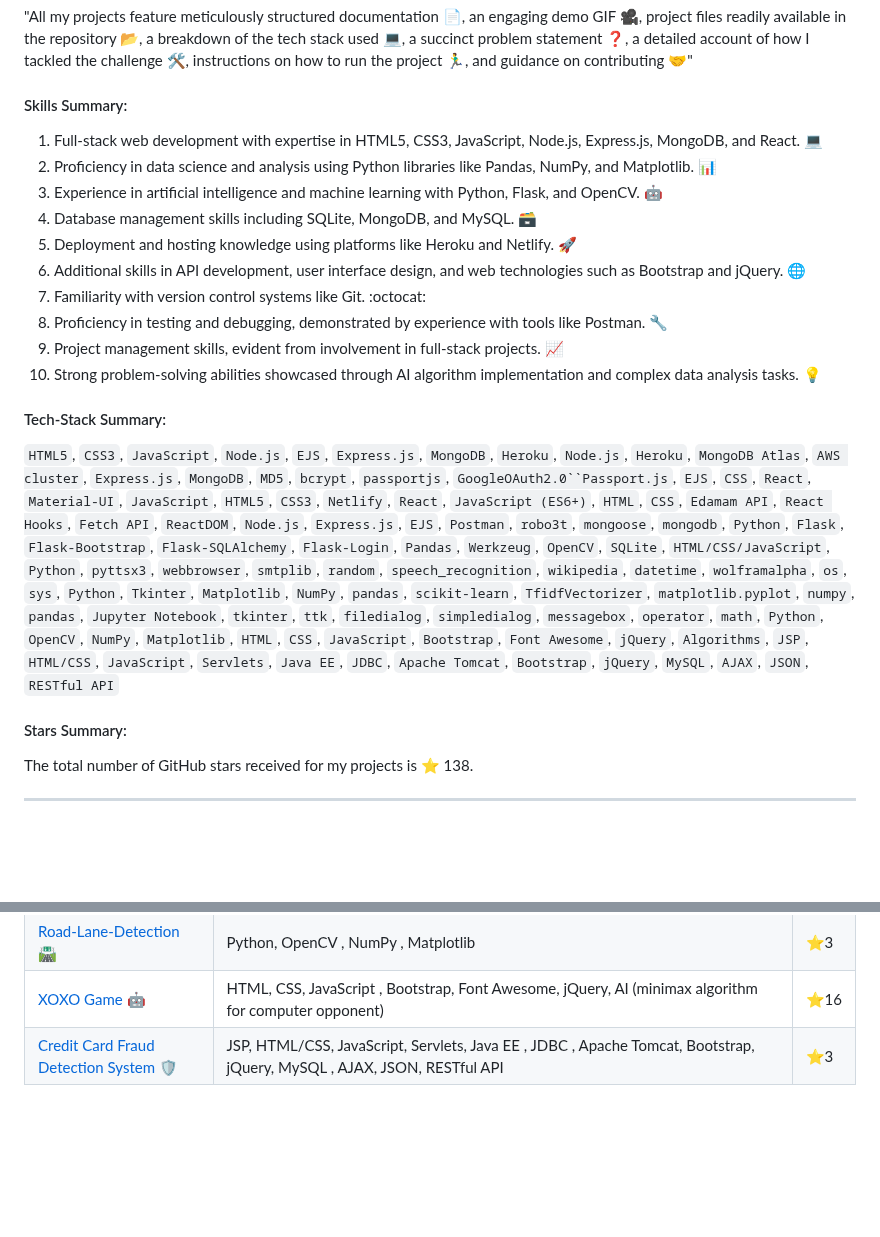
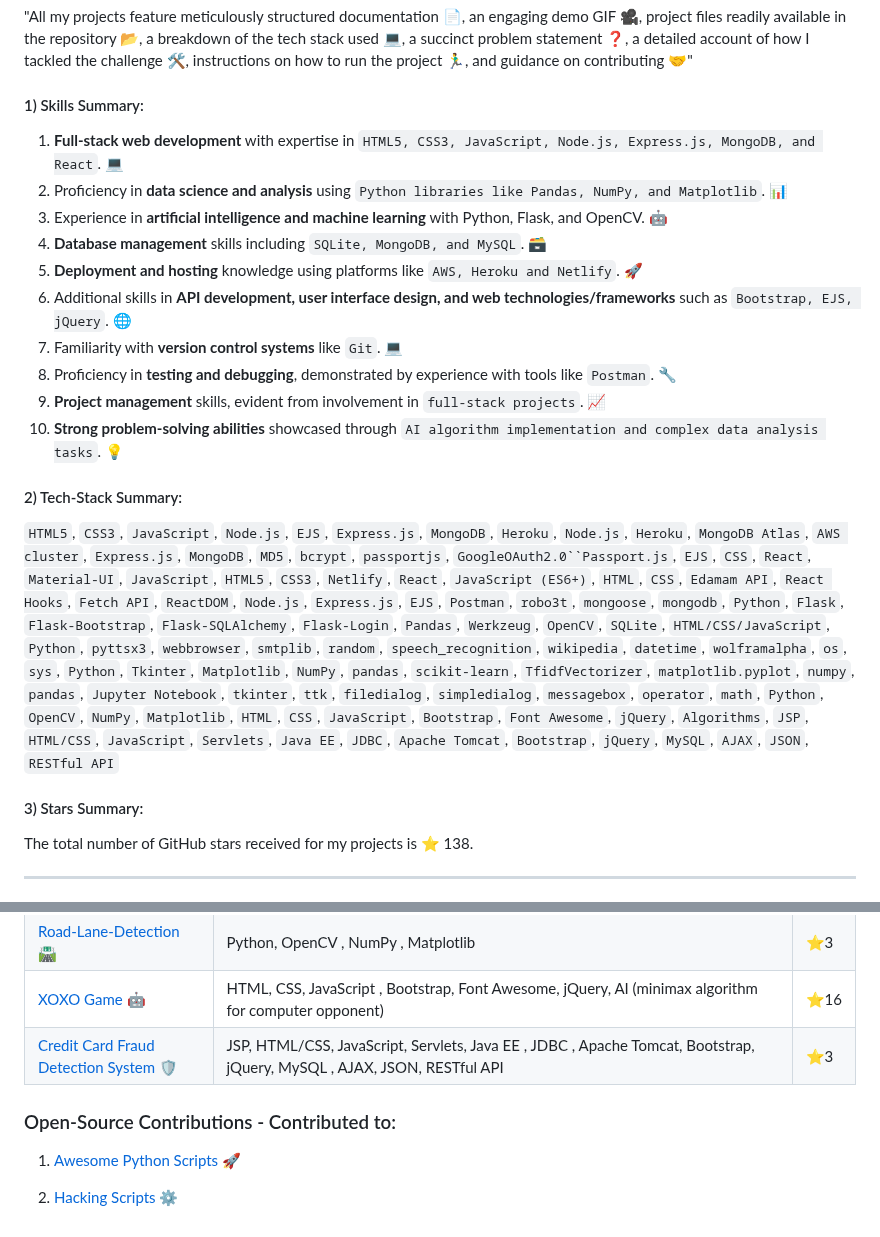
Before and after one commit to shreyamalogi/MyBestWorks, a Markdown page: developerportfolio.md, 2 parts joined by grey strips. GitHub-like rendering; blank space fills up the shorter version.

```diff
--- a/developerportfolio.md
+++ b/developerportfolio.md
@@ -3,24 +3,24 @@
 "All my projects feature meticulously structured documentation 📄, an engaging demo GIF 🎥, project files readily available in the repository 📂, a breakdown of the tech stack used 💻, a succinct problem statement ❓, a detailed account of how I tackled the challenge 🛠️, instructions on how to run the project 🏃‍♂️, and guidance on contributing 🤝"
 
 
-#### Skills Summary:
+#### 1) Skills Summary:
 
-1. Full-stack web development with expertise in HTML5, CSS3, JavaScript, Node.js, Express.js, MongoDB, and React. 💻
-2. Proficiency in data science and analysis using Python libraries like Pandas, NumPy, and Matplotlib. 📊
-3. Experience in artificial intelligence and machine learning with Python, Flask, and OpenCV. 🤖
-4. Database management skills including SQLite, MongoDB, and MySQL. 🗃️
-5. Deployment and hosting knowledge using platforms like Heroku and Netlify. 🚀
-6. Additional skills in API development, user interface design, and web technologies such as Bootstrap and jQuery. 🌐
-7. Familiarity with version control systems like Git. :octocat:
-8. Proficiency in testing and debugging, demonstrated by experience with tools like Postman. 🔧
-9. Project management skills, evident from involvement in full-stack projects. 📈
-10. Strong problem-solving abilities showcased through AI algorithm implementation and complex data analysis tasks. 💡
+1. **Full-stack web development** with expertise in `HTML5, CSS3, JavaScript, Node.js, Express.js, MongoDB, and React`. 💻
+2. Proficiency in **data science and analysis** using `Python libraries like Pandas, NumPy, and Matplotlib`. 📊
+3. Experience in **artificial intelligence and machine learning** with Python, Flask, and OpenCV. 🤖
+4. **Database management** skills including `SQLite, MongoDB, and MySQL`. 🗃️
+5. **Deployment and hosting** knowledge using platforms like `AWS, Heroku and Netlify`. 🚀
+6. Additional skills in **API development, user interface design, and web technologies/frameworks** such as `Bootstrap, EJS, jQuery`. 🌐
+7. Familiarity with **version control systems** like `Git`. 💻
+8. Proficiency in **testing and debugging**, demonstrated by experience with tools like `Postman`. 🔧
+9. **Project management** skills, evident from involvement in `full-stack projects`. 📈
+10. **Strong problem-solving abilities** showcased through `AI algorithm implementation and complex data analysis tasks`. 💡
 
-#### Tech-Stack Summary:
+#### 2) Tech-Stack Summary:
 
 `HTML5`, `CSS3`, `JavaScript`, `Node.js`, `EJS`, `Express.js`, `MongoDB`, `Heroku`, `Node.js`, `Heroku`, `MongoDB Atlas`, `AWS cluster`, `Express.js`, `MongoDB`, `MD5`, `bcrypt`, `passportjs`, `GoogleOAuth2.0``Passport.js`, `EJS`, `CSS`, `React`, `Material-UI`, `JavaScript`, `HTML5`, `CSS3`, `Netlify`, `React`, `JavaScript (ES6+)`, `HTML`, `CSS`, `Edamam API`, `React Hooks`, `Fetch API`, `ReactDOM`, `Node.js`, `Express.js`, `EJS`, `Postman`, `robo3t`, `mongoose`, `mongodb`, `Python`, `Flask`, `Flask-Bootstrap`, `Flask-SQLAlchemy`, `Flask-Login`, `Pandas`, `Werkzeug`, `OpenCV`, `SQLite`, `HTML/CSS/JavaScript`, `Python`, `pyttsx3`, `webbrowser`, `smtplib`, `random`, `speech_recognition`, `wikipedia`, `datetime`, `wolframalpha`, `os`, `sys`, `Python`, `Tkinter`, `Matplotlib`, `NumPy`, `pandas`, `scikit-learn`, `TfidfVectorizer`, `matplotlib.pyplot`, `numpy`, `pandas`, `Jupyter Notebook`, `tkinter`, `ttk`, `filedialog`, `simpledialog`, `messagebox`, `operator`, `math`, `Python`, `OpenCV`, `NumPy`, `Matplotlib`, `HTML`, `CSS`, `JavaScript`, `Bootstrap`, `Font Awesome`, `jQuery`, `Algorithms`, `JSP`, `HTML/CSS`, `JavaScript`, `Servlets`, `Java EE`, `JDBC`, `Apache Tomcat`, `Bootstrap`, `jQuery`, `MySQL`, `AJAX`, `JSON`, `RESTful API`
 
-#### Stars Summary:
+#### 3) Stars Summary:
 
 The total number of GitHub stars received for my projects is ⭐ 138.
 
@@ -52,3 +52,9 @@ The total number of GitHub stars received for my projects is ⭐ 138.
 | [Road-Lane-Detection](https://github.com/shreyamalogi/Road-Lane-Detection) 🛣️                                  | Python, OpenCV , NumPy , Matplotlib          | ⭐3     |
 | [XOXO Game](https://github.com/5hre9a/XOXO-game) 🤖                                                            | HTML, CSS, JavaScript , Bootstrap, Font Awesome, jQuery, AI (minimax algorithm for computer opponent)   | ⭐16     |
 | [Credit Card Fraud Detection System](https://github.com/shreyamalogi/Credit-Card-Fraud-Detection-System) 🛡️                                                                      | JSP, HTML/CSS, JavaScript, Servlets, Java EE , JDBC , Apache Tomcat, Bootstrap, jQuery, MySQL , AJAX, JSON, RESTful API         | ⭐3     |
+
+### Open-Source Contributions - Contributed to:
+
+ 1. [Awesome Python Scripts 🚀](https://github.com/prathimacode-hub/Awesome_Python_Scripts)
+
+ 2. [Hacking Scripts ⚙️](https://github.com/Tejas1510/Hacking-Scripts)
```
